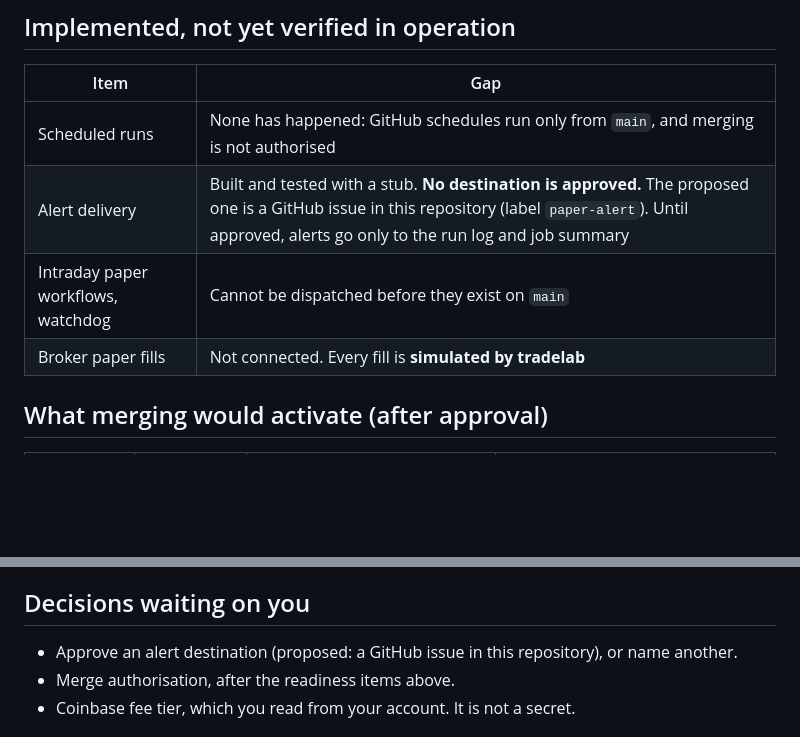
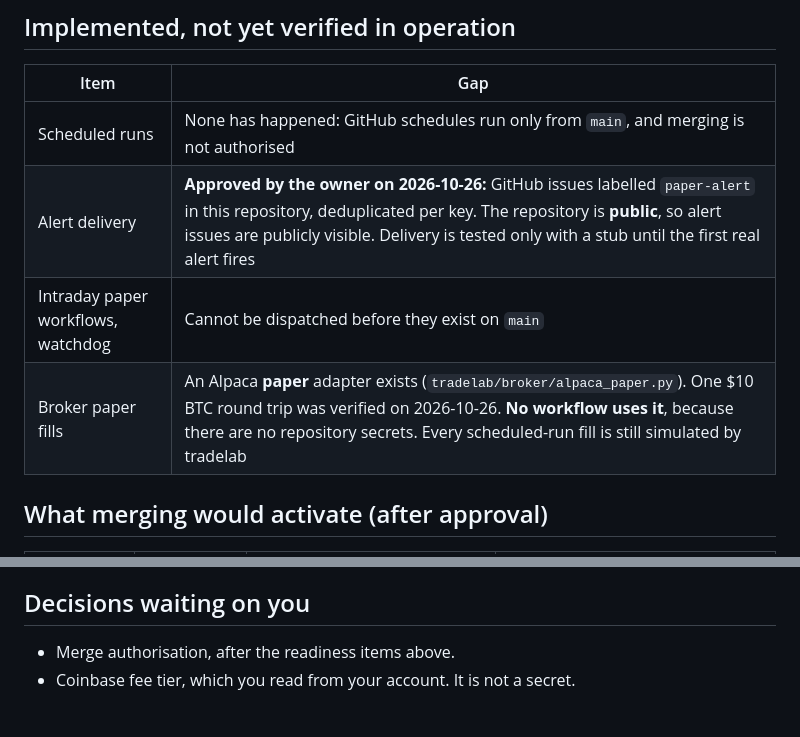
Before and after one commit to brendenhuntzinger1/trading, a Markdown page: STATUS.md, 2 parts joined by grey strips. GitHub-like rendering; blank space fills up the shorter version.

Commit message:
STATUS: alert destination approved (public-repo caveat); paper broker adapter verified but unwired
Co-Authored-By: Claude Opus 5.5 <noreply@anthropic.com>
Claude-Session: https://claude.ai/code/session_01E8jRNMCWDQhGuz8HZftGAn

```diff
--- a/STATUS.md
+++ b/STATUS.md
@@ -30,9 +30,9 @@ costs.** We do not have one.
 | Item | Gap |
 |---|---|
 | Scheduled runs | None has happened: GitHub schedules run only from `main`, and merging is not authorised |
-| Alert delivery | Built and tested with a stub. **No destination is approved.** The proposed one is a GitHub issue in this repository (label `paper-alert`). Until approved, alerts go only to the run log and job summary |
+| Alert delivery | **Approved by the owner on 2026-10-26:** GitHub issues labelled `paper-alert` in this repository, deduplicated per key. The repository is **public**, so alert issues are publicly visible. Delivery is tested only with a stub until the first real alert fires |
 | Intraday paper workflows, watchdog | Cannot be dispatched before they exist on `main` |
-| Broker paper fills | Not connected. Every fill is **simulated by tradelab** |
+| Broker paper fills | An Alpaca **paper** adapter exists (`tradelab/broker/alpaca_paper.py`). One $10 BTC round trip was verified on 2026-10-26. **No workflow uses it**, because there are no repository secrets. Every scheduled-run fill is still simulated by tradelab |
 
 ## What merging would activate (after approval)
 | Workflow | Schedule | Runs | What it is |
@@ -98,7 +98,6 @@ All of them run with public data only, write simulated state to `paper-state`, a
 4. The final window is read only if a configuration qualifies.
 
 ## Decisions waiting on you
-- Approve an alert destination (proposed: a GitHub issue in this repository), or name another.
 - Merge authorisation, after the readiness items above.
 - Coinbase fee tier, which you read from your account. It is not a secret.
 
```
